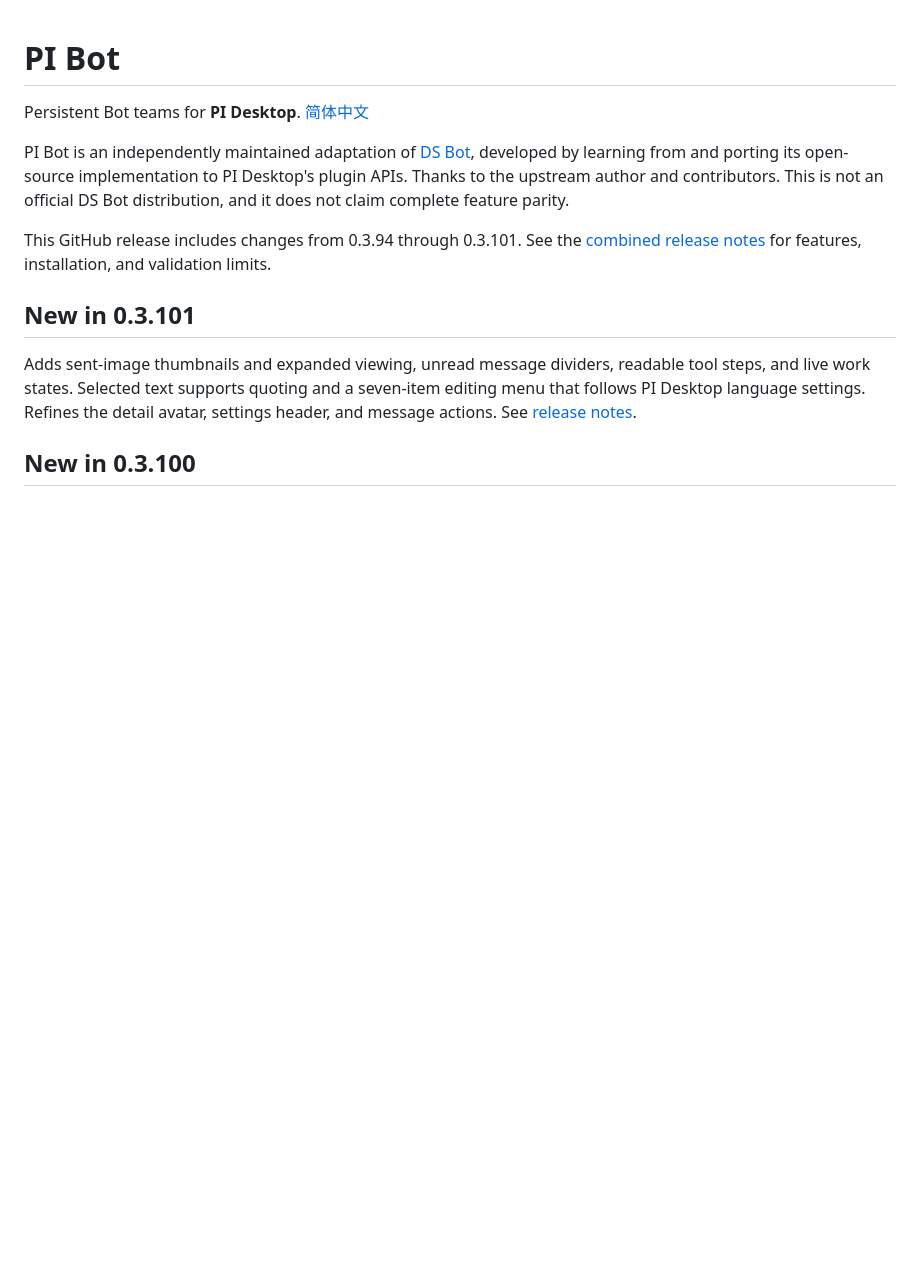
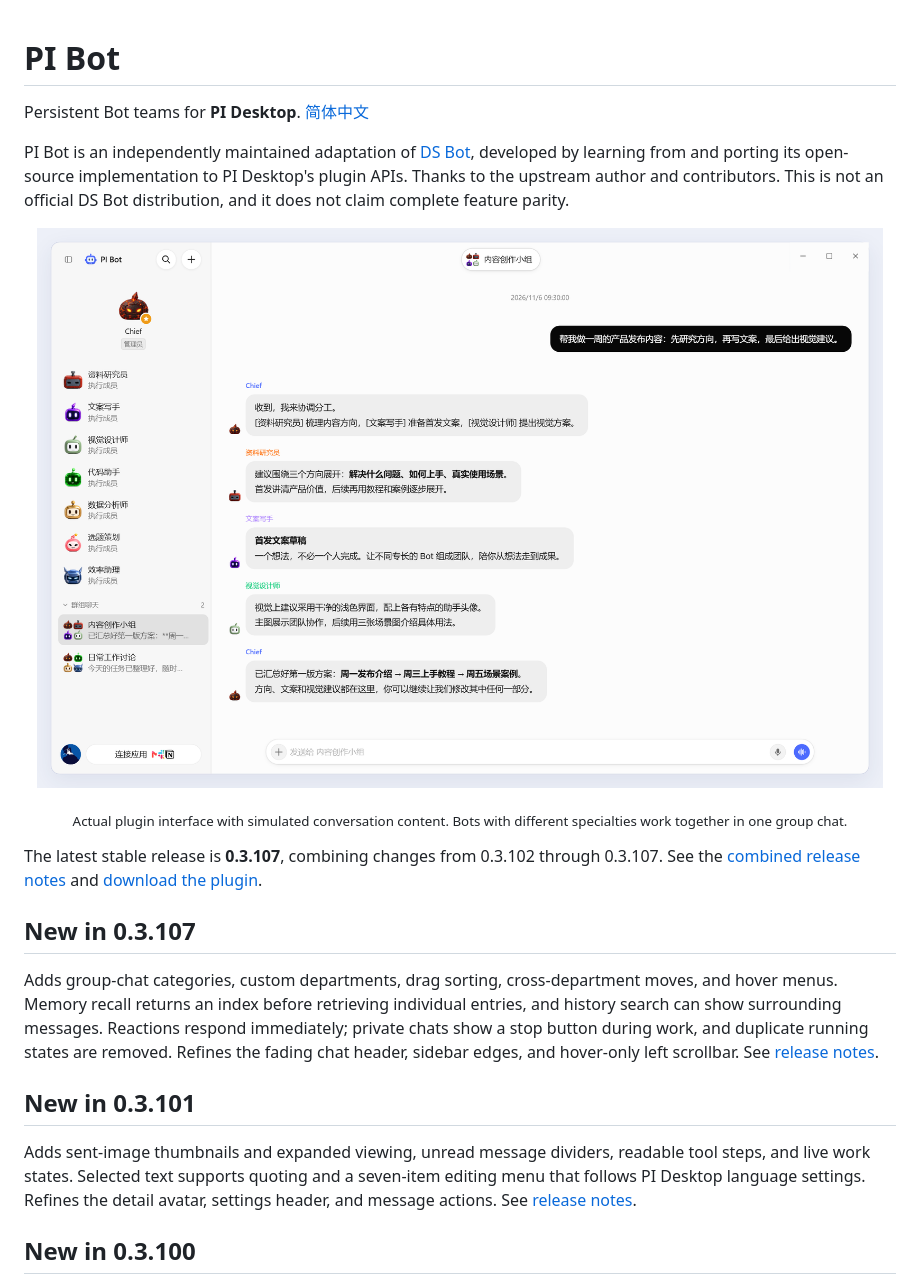
Before and after one commit to vsd269/PI-Bot, a Markdown page: README.en.md, the part around the change. GitHub-like rendering; pictures changed too: docs/images/pi-bot-overview.png (added); blank space fills up the shorter version.

Commit message:
docs: showcase PI Bot team chat with a homepage interface preview

```diff
--- a/README.en.md
+++ b/README.en.md
@@ -4,7 +4,16 @@ Persistent Bot teams for **PI Desktop**. [简体中文](README.md)
 
 PI Bot is an independently maintained adaptation of [DS Bot](https://github.com/Fei2411/DeepSeek-Bot), developed by learning from and porting its open-source implementation to PI Desktop's plugin APIs. Thanks to the upstream author and contributors. This is not an official DS Bot distribution, and it does not claim complete feature parity.
 
-This GitHub release includes changes from 0.3.94 through 0.3.101. See the [combined release notes](docs/GITHUB-RELEASE-0.3.101.md) for features, installation, and validation limits.
+<p align="center">
+  <img src="docs/images/pi-bot-overview.png" width="1480" alt="PI Bot interface preview: a sidebar of distinct Bot avatars and a group conversation where a coordinator, researcher, writer, and designer work on a content plan." />
+</p>
+<p align="center"><sub>Actual plugin interface with simulated conversation content. Bots with different specialties work together in one group chat.</sub></p>
+
+The latest stable release is **0.3.107**, combining changes from 0.3.102 through 0.3.107. See the [combined release notes](docs/RELEASE-0.3.107.md) and [download the plugin](https://github.com/vsd269/PI-Bot/releases/latest).
+
+## New in 0.3.107
+
+Adds group-chat categories, custom departments, drag sorting, cross-department moves, and hover menus. Memory recall returns an index before retrieving individual entries, and history search can show surrounding messages. Reactions respond immediately; private chats show a stop button during work, and duplicate running states are removed. Refines the fading chat header, sidebar edges, and hover-only left scrollbar. See [release notes](docs/RELEASE-0.3.107.md).
 
 ## New in 0.3.101
 
```
Also changed, not shown: README.md (+10 -1 lines).
